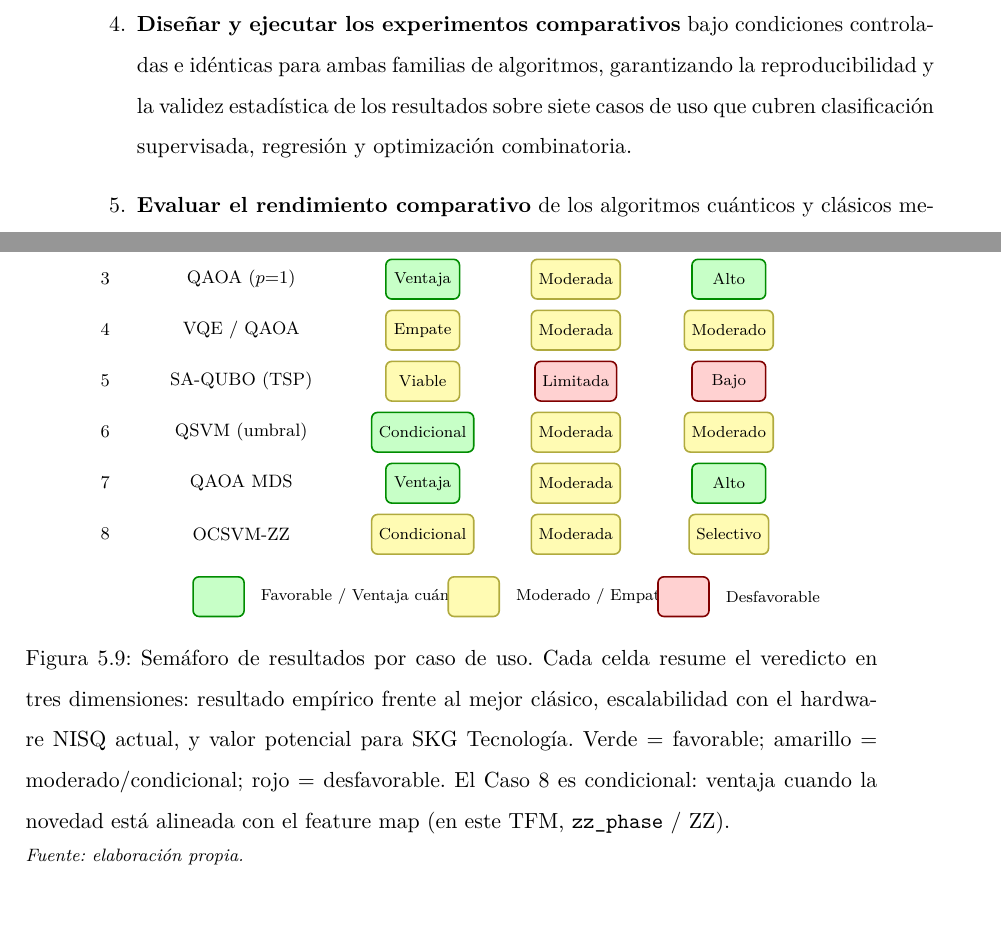
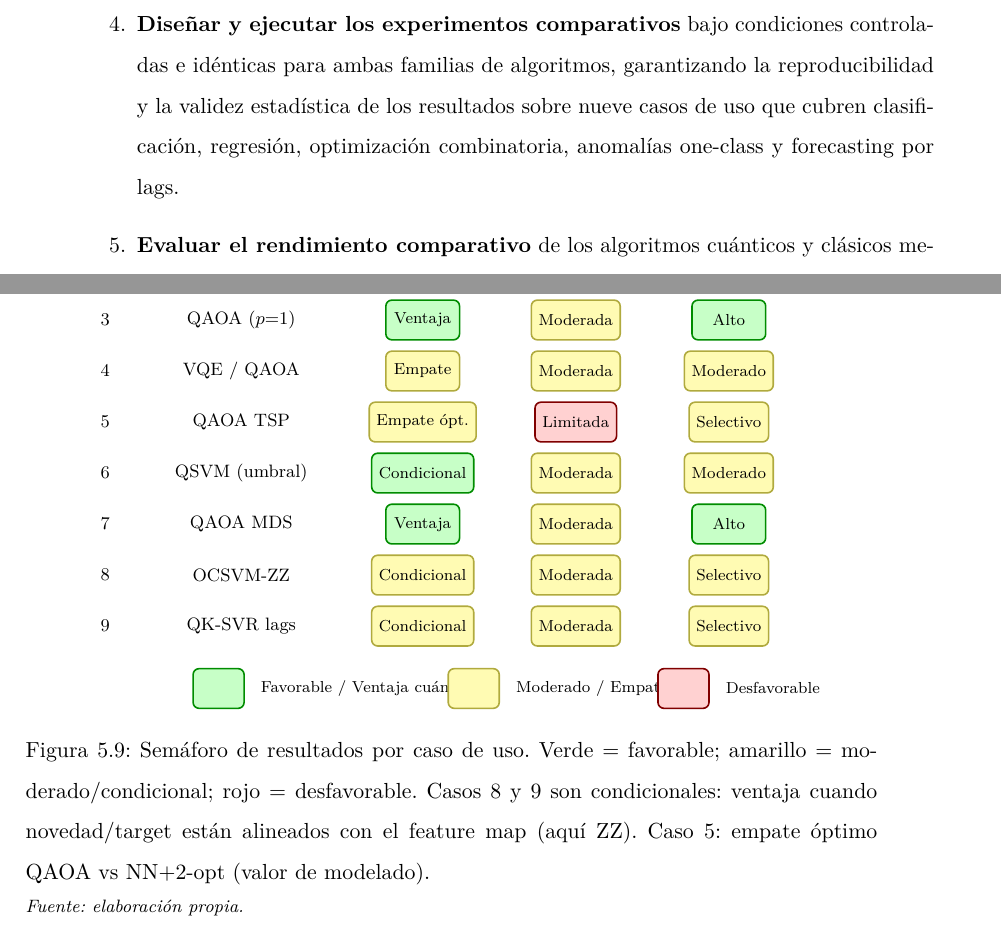
Before and after one commit to juandapradam12/OldUNIR-MasterQC-QuantumAdvantageInDataScienceOld, a LaTeX book (Documento/main.tex, which reads Documento/Capitulos/evaluacion.tex, Documento/Capitulos/objetivos.tex): two parts of pages 31 and 86 of 147, joined at a grey line, cut so that both start at the same text, the shorter picture padded with empty space. Compiled offline with pdfLaTeX.

Commit message:
Fix case-count wording and semaforo for Casos 5/9.
Co-authored-by: Juan David Prada Malagon  <pradamalagonjd@gmail.com>

```diff
--- a/Documento/Capitulos/evaluacion.tex
+++ b/Documento/Capitulos/evaluacion.tex
@@ -372,10 +372,10 @@ La Tabla~\ref{tab:sintesis} sintetiza los resultados principales del estudio com
 
   % Fila 5 – CU5
   \node[font=\footnotesize] at (0,    -4.6) {5};
-  \node[font=\footnotesize, align=left] at (2.4, -4.6) {SA-QUBO (TSP)};
-  \node[amarillo] at (5.6,  -4.6) {\scriptsize Viable};
+  \node[font=\footnotesize, align=left] at (2.4, -4.6) {QAOA TSP};
+  \node[amarillo] at (5.6,  -4.6) {\scriptsize Empate ópt.};
   \node[rojo]     at (8.3,  -4.6) {\scriptsize Limitada};
-  \node[rojo]     at (11.0, -4.6) {\scriptsize Bajo};
+  \node[amarillo] at (11.0, -4.6) {\scriptsize Selectivo};
 
   % Fila 6 – CU6
   \node[font=\footnotesize] at (0,    -5.5) {6};
@@ -398,16 +398,23 @@ La Tabla~\ref{tab:sintesis} sintetiza los resultados principales del estudio com
   \node[amarillo] at (8.3,  -7.3) {\scriptsize Moderada};
   \node[amarillo] at (11.0, -7.3) {\scriptsize Selectivo};
 
+  % Fila 9 – CU9
+  \node[font=\footnotesize] at (0,    -8.2) {9};
+  \node[font=\footnotesize, align=left] at (2.4, -8.2) {QK-SVR lags};
+  \node[amarillo] at (5.6,  -8.2) {\scriptsize Condicional};
+  \node[amarillo] at (8.3,  -8.2) {\scriptsize Moderada};
+  \node[amarillo] at (11.0, -8.2) {\scriptsize Selectivo};
+
   % Leyenda
-  \node[verde,    minimum width=0.9cm] (lg) at (2.0, -8.4) {};
+  \node[verde,    minimum width=0.9cm] (lg) at (2.0, -9.3) {};
   \node[right=4pt, font=\scriptsize] at (lg.east) {Favorable / Ventaja cuántica};
-  \node[amarillo, minimum width=0.9cm] (ly) at (6.5, -8.4) {};
+  \node[amarillo, minimum width=0.9cm] (ly) at (6.5, -9.3) {};
   \node[right=4pt, font=\scriptsize] at (ly.east) {Moderado / Empate};
-  \node[rojo,     minimum width=0.9cm] (lr) at (10.2, -8.4) {};
+  \node[rojo,     minimum width=0.9cm] (lr) at (10.2, -9.3) {};
   \node[right=4pt, font=\scriptsize] at (lr.east) {Desfavorable};
 
 \end{tikzpicture}
-\caption{Semáforo de resultados por caso de uso. Cada celda resume el veredicto en tres dimensiones: resultado empírico frente al mejor clásico, escalabilidad con el hardware NISQ actual, y valor potencial para SKG Tecnología. Verde = favorable; amarillo = moderado/condicional; rojo = desfavorable. El Caso~8 es condicional: ventaja cuando la novedad está alineada con el feature map (en este TFM, \texttt{zz\_phase} / ZZ).}
+\caption{Semáforo de resultados por caso de uso. Verde = favorable; amarillo = moderado/condicional; rojo = desfavorable. Casos~8 y~9 son condicionales: ventaja cuando novedad/target están alineados con el feature map (aquí ZZ). Caso~5: empate óptimo QAOA vs NN+2-opt (valor de modelado).}
 \label{fig:semaforo_resultados}
 \end{figure}
 
--- a/Documento/Capitulos/objetivos.tex
+++ b/Documento/Capitulos/objetivos.tex
@@ -18,7 +18,7 @@ Para alcanzar el objetivo general, se establecen los siguientes objetivos espec
 
     \item \textbf{Implementar y configurar los algoritmos clásicos de referencia} correspondientes a cada problema, incluyendo Support Vector Machines (SVM), Random Forests, XGBoost, programación lineal entera (ILP) y algoritmos heurísticos de optimización, siguiendo las mejores prácticas del campo \citep{jordan2015}.
 
-    \item \textbf{Diseñar y ejecutar los experimentos comparativos} bajo condiciones controladas e idénticas para ambas familias de algoritmos, garantizando la reproducibilidad y la validez estadística de los resultados sobre siete casos de uso que cubren clasificación supervisada, regresión y optimización combinatoria.
+    \item \textbf{Diseñar y ejecutar los experimentos comparativos} bajo condiciones controladas e idénticas para ambas familias de algoritmos, garantizando la reproducibilidad y la validez estadística de los resultados sobre nueve casos de uso que cubren clasificación, regresión, optimización combinatoria, anomalías one-class y forecasting por lags.
 
     \item \textbf{Evaluar el rendimiento comparativo} de los algoritmos cuánticos y clásicos mediante métricas cuantitativas que incluyan precisión, eficiencia computacional, escalabilidad y, para problemas NP-difíciles, la capacidad de obtener soluciones óptimas o aproximadas verificables \citep{cerezo2021, zhou2020}.
 
```
Also changed, not shown: Documento/Capitulos/conclusiones.tex (+1 -1 lines), Documento/Capitulos/evaluacion.tex (2 more changed lines).
